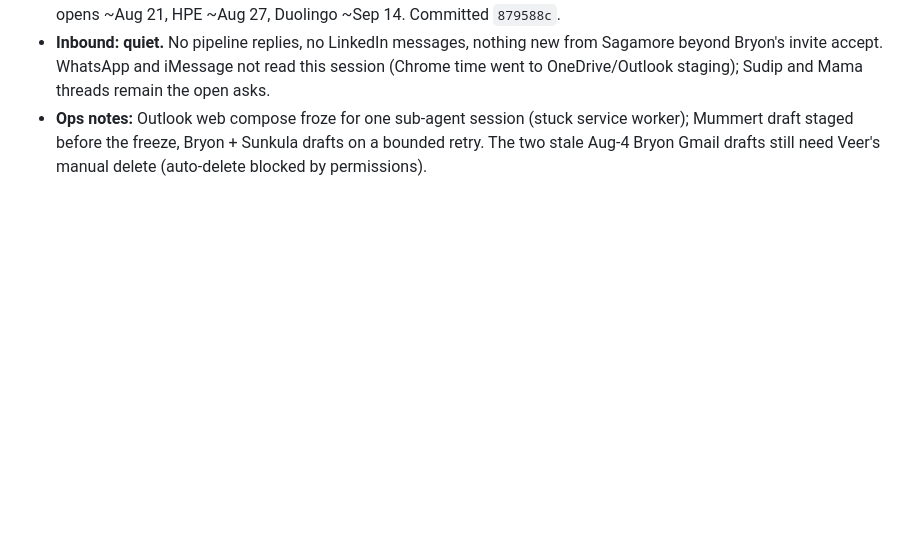
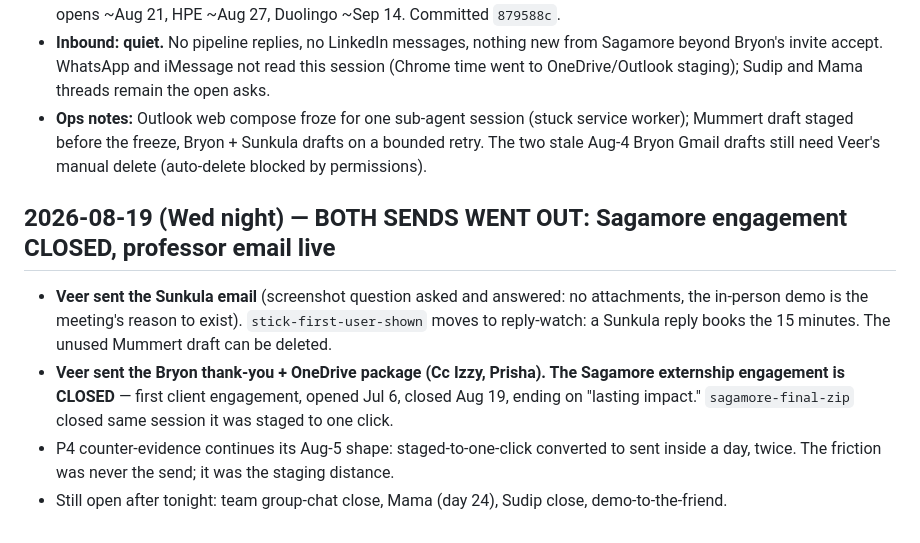
Before and after one commit to veer-sanyal/veer-pm-system, a Markdown page: PROGRESS.md, the part around the change. Rendered like a GitHub page; blank space fills up the shorter version.

Commit message:
Aug 19 night: Sunkula email + Bryon package SENT by Veer; Sagamore CLOSED; tripwires updated

```diff
--- a/PROGRESS.md
+++ b/PROGRESS.md
@@ -704,3 +704,15 @@ Reconcile (~9:40am PT). Connectors: Gmail + Calendar (Chrome not used). Product
 - **Ops notes:** Outlook web compose froze for one sub-agent session (stuck service worker);
   Mummert draft staged before the freeze, Bryon + Sunkula drafts on a bounded retry. The two stale
   Aug-4 Bryon Gmail drafts still need Veer's manual delete (auto-delete blocked by permissions).
+
+## 2026-08-19 (Wed night) — BOTH SENDS WENT OUT: Sagamore engagement CLOSED, professor email live
+
+- **Veer sent the Sunkula email** (screenshot question asked and answered: no attachments, the
+  in-person demo is the meeting's reason to exist). `stick-first-user-shown` moves to reply-watch:
+  a Sunkula reply books the 15 minutes. The unused Mummert draft can be deleted.
+- **Veer sent the Bryon thank-you + OneDrive package (Cc Izzy, Prisha). The Sagamore externship
+  engagement is CLOSED** — first client engagement, opened Jul 6, closed Aug 19, ending on
+  "lasting impact." `sagamore-final-zip` closed same session it was staged to one click.
+- P4 counter-evidence continues its Aug-5 shape: staged-to-one-click converted to sent inside a
+  day, twice. The friction was never the send; it was the staging distance.
+- Still open after tonight: team group-chat close, Mama (day 24), Sudip close, demo-to-the-friend.
```
Also changed, not shown: memory.md (+3 -3 lines), projects/sagamore/STATE.md (+8 -5 lines).
